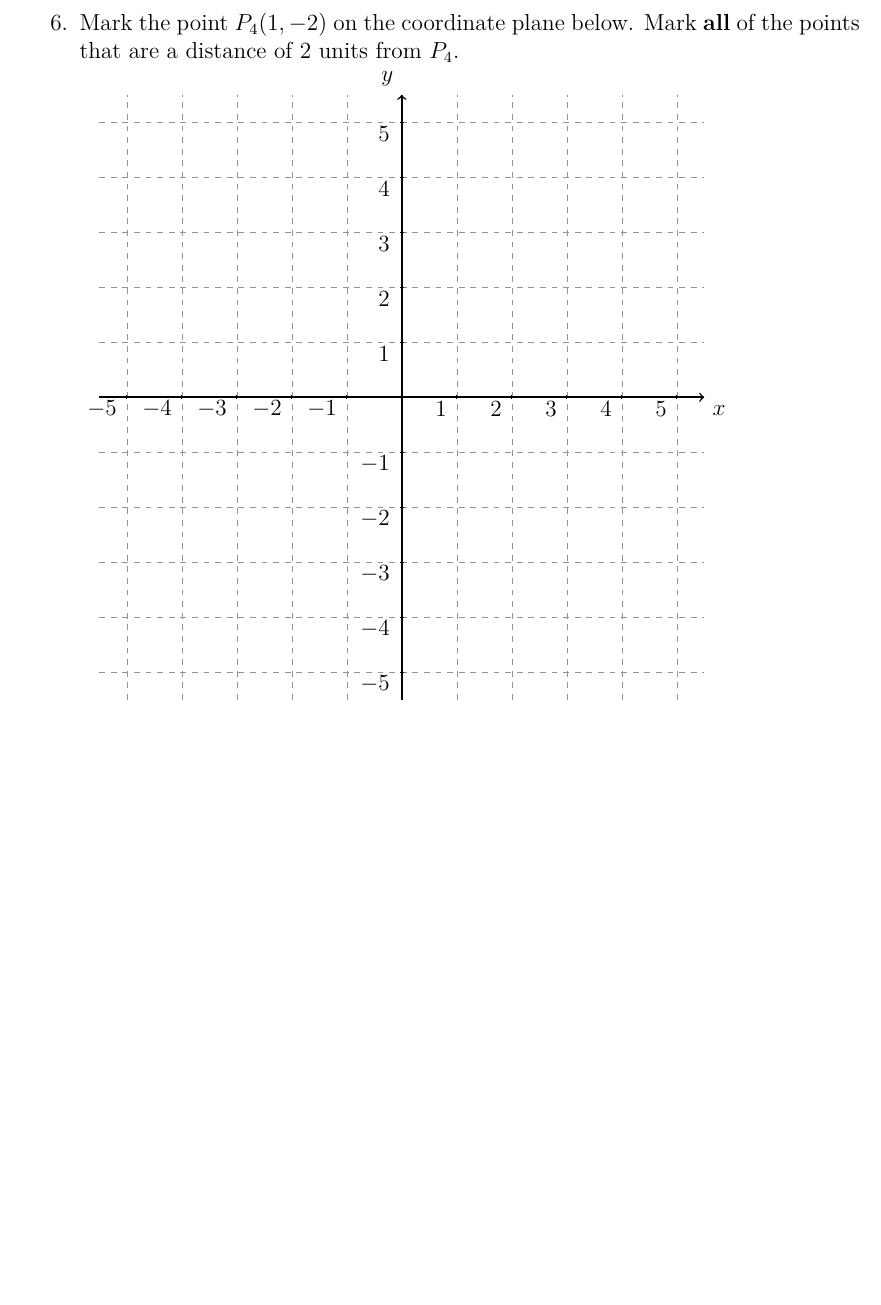
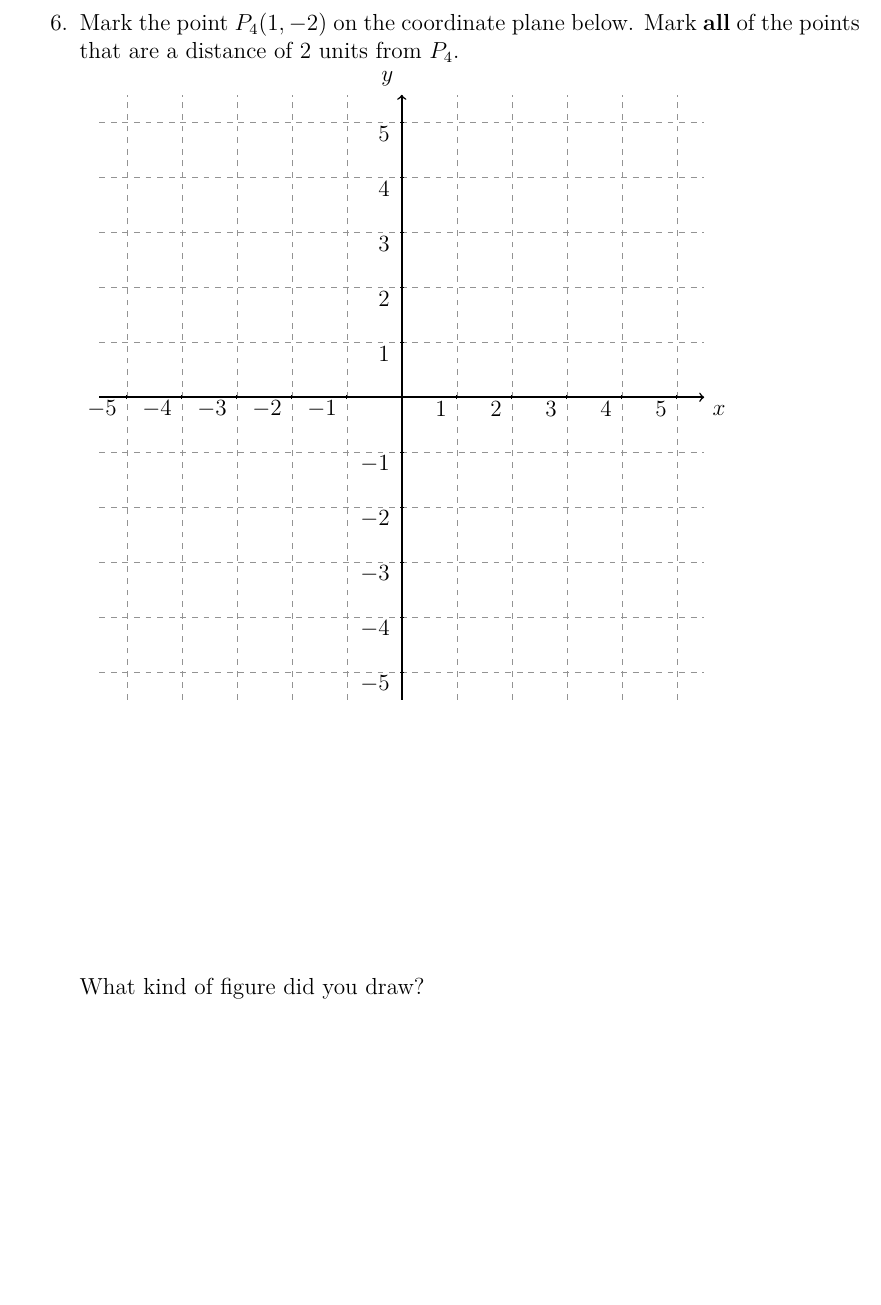
Before and after one commit to KellyBlack/Precalculus, a LaTeX thesis (labManual.tex, which reads functions/section_coordinates.tex): part of page 12 of 265, cut so that both start at the same text, the shorter picture padded with empty space. The pictures show the PDF file labManual.pdf that the author committed with the source.

Commit message:
Updated q4 in act. 1

```diff
--- a/functions/section_coordinates.tex
+++ b/functions/section_coordinates.tex
@@ -171,6 +171,9 @@
 
   \vfill
 
+  What kind of figure did you draw?
+
+  \vfill
 
 \clearpage
 
```
Also changed, not shown: labManual.pdf.
